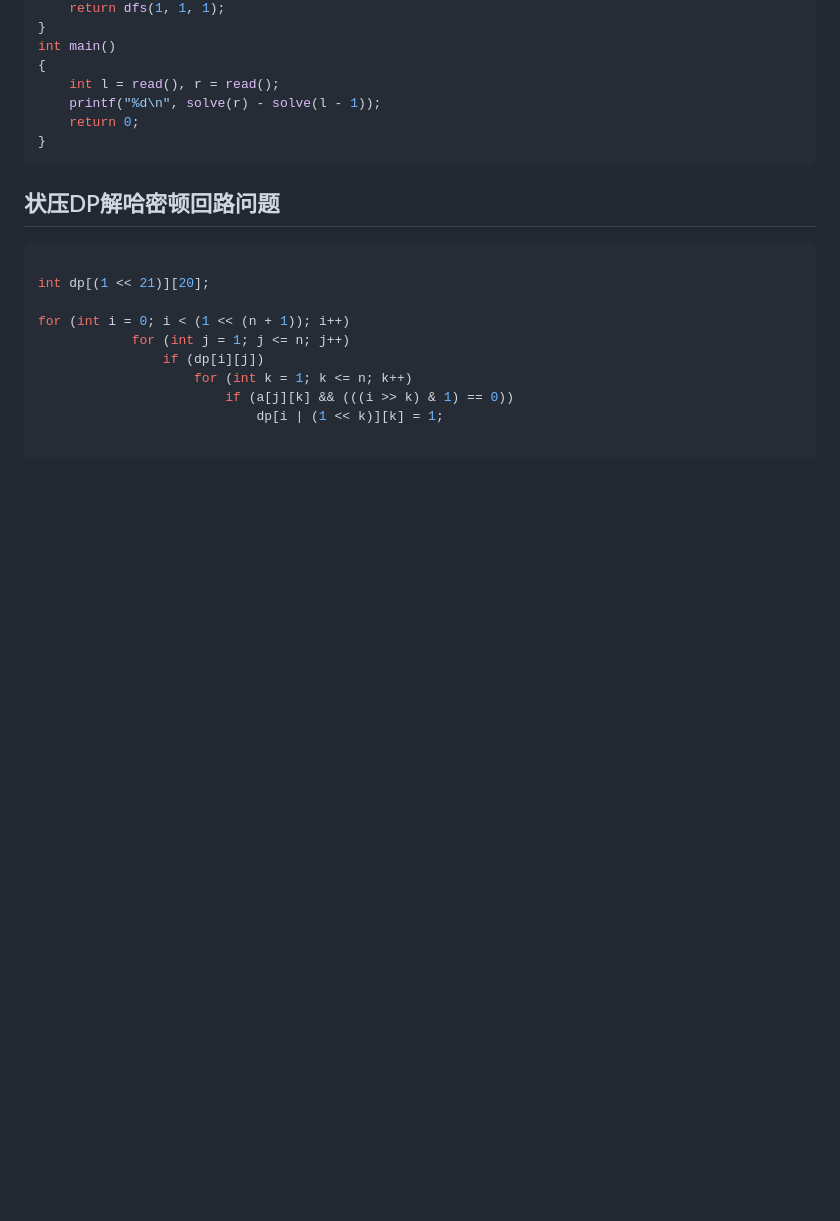
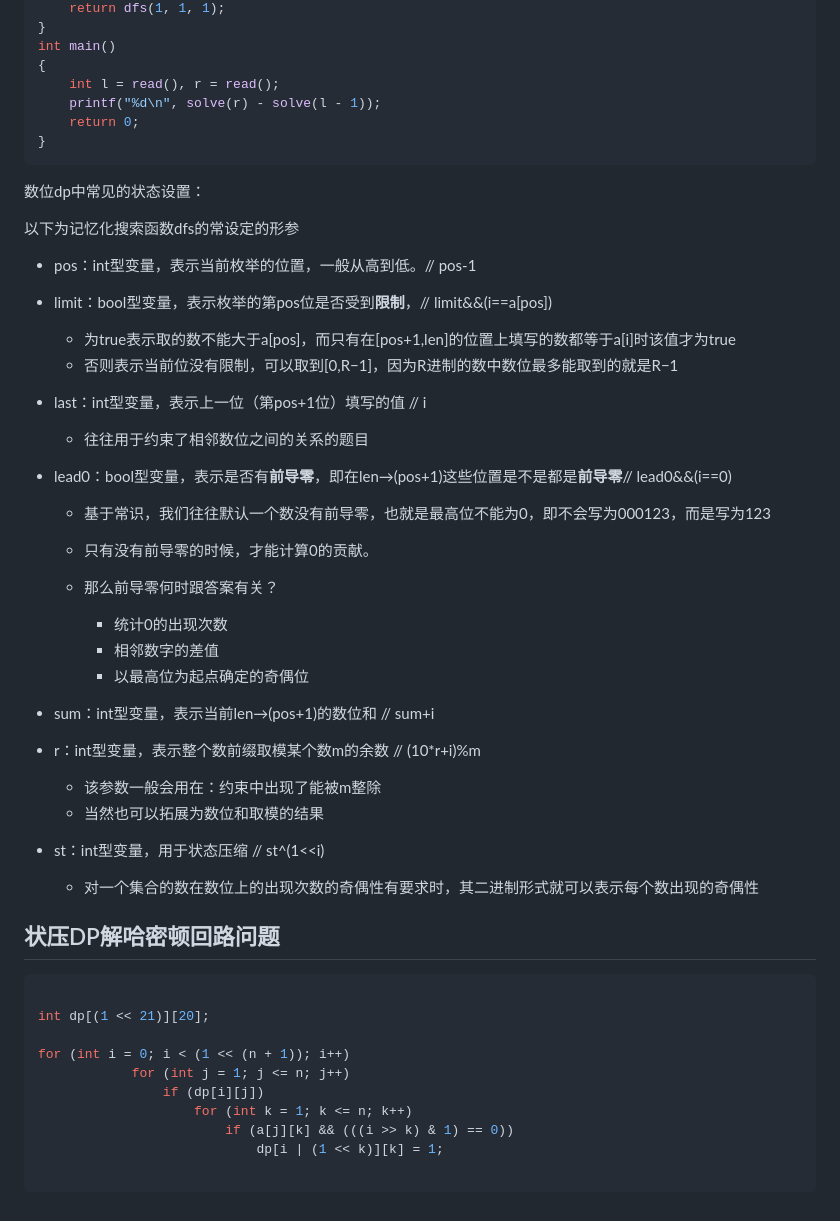
Before and after one commit to a48zhang/coolcptemplate.github.io, a Markdown page: 3-动态规划.md, the part around the change. Drawn GitHub-style; blank space fills up the shorter version.

Commit message:
添加数位dp的常见形参及其意义

````diff
--- a/3-动态规划.md
+++ b/3-动态规划.md
@@ -188,6 +188,44 @@ int main()
 }
 ```
 
+数位dp中常见的状态设置：
+
+以下为记忆化搜索函数dfs的常设定的形参
+
+- pos：int型变量，表示当前枚举的位置，一般从高到低。// pos-1
+
+- limit：bool型变量，表示枚举的第pos位是否受到**限制**，// limit&&(i==a[pos])
+
+    - 为true表示取的数不能大于a[pos]，而只有在[pos+1,len]的位置上填写的数都等于a[i]时该值才为true
+    - 否则表示当前位没有限制，可以取到[0,R−1]，因为R进制的数中数位最多能取到的就是R−1
+
+- last：int型变量，表示上一位（第pos+1位）填写的值    // i
+
+    - 往往用于约束了相邻数位之间的关系的题目
+
+- lead0：bool型变量，表示是否有**前导零**，即在len→(pos+1)这些位置是不是都是**前导零**// lead0&&(i==0)
+
+    - 基于常识，我们往往默认一个数没有前导零，也就是最高位不能为0，即不会写为000123，而是写为123
+
+    - 只有没有前导零的时候，才能计算0的贡献。
+
+    - 那么前导零何时跟答案有关？
+
+        - 统计0的出现次数
+        - 相邻数字的差值
+        - 以最高位为起点确定的奇偶位
+
+- sum：int型变量，表示当前len→(pos+1)的数位和 // sum+i
+
+- r：int型变量，表示整个数前缀取模某个数m的余数 // (10*r+i)%m
+
+    - 该参数一般会用在：约束中出现了能被m整除
+    - 当然也可以拓展为数位和取模的结果
+
+- st：int型变量，用于状态压缩 // st^(1<<i)
+
+    - 对一个集合的数在数位上的出现次数的奇偶性有要求时，其二进制形式就可以表示每个数出现的奇偶性
+
 ## 状压DP解哈密顿回路问题
 
 ```cpp
````
